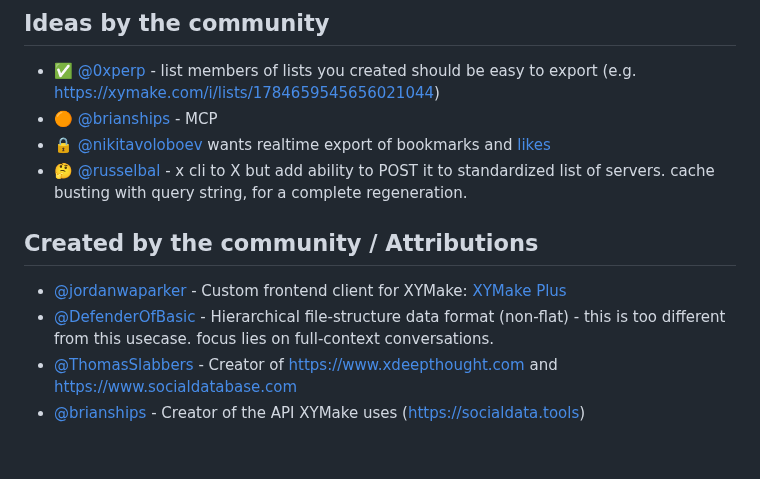
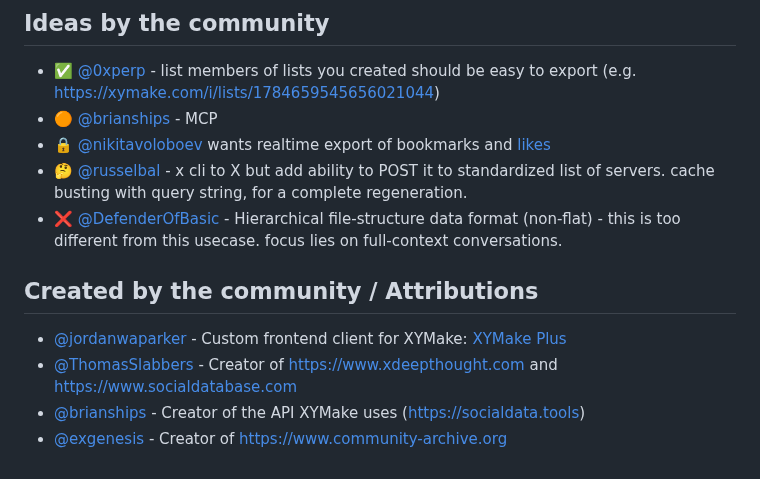
Before and after one commit to janwilmake/xymake, a Markdown page: README.md, the part around the change. GitHub-like rendering.

Commit message:
improvements

```diff
--- a/README.md
+++ b/README.md
@@ -271,10 +271,11 @@ Legenda:
 - 🟠 [@brianships](https://x.com/brianships) - MCP
 - 🔒 [@nikitavoloboev](https://x.com/nikitavoloboev) wants realtime export of bookmarks and [likes](https://github.com/d60/twikit/issues/3)
 - 🤔 [@russelbal](https://x.com/RussellBal/status/1905723735908446221) - x cli to X but add ability to POST it to standardized list of servers. cache busting with query string, for a complete regeneration.
+- ❌ [@DefenderOfBasic](https://x.com/DefenderOfBasic) - Hierarchical file-structure data format (non-flat) - this is too different from this usecase. focus lies on full-context conversations.
 
 ## Created by the community / Attributions
 
 - [@jordanwaparker](https://x.com/jordanwaparker) - Custom frontend client for XYMake: [XYMake Plus](https://uithub.com/helloprkr/xymake-plus)
-- [@DefenderOfBasic](https://x.com/DefenderOfBasic) - Hierarchical file-structure data format (non-flat) - this is too different from this usecase. focus lies on full-context conversations.
 - [@ThomasSlabbers](https://x.com/Thomasslabbers) - Creator of https://www.xdeepthought.com and https://www.socialdatabase.com
 - [@brianships](https://x.com/brianships) - Creator of the API XYMake uses (https://socialdata.tools)
+- [@exgenesis](https://x.com/exgenesis) - Creator of https://www.community-archive.org
```
